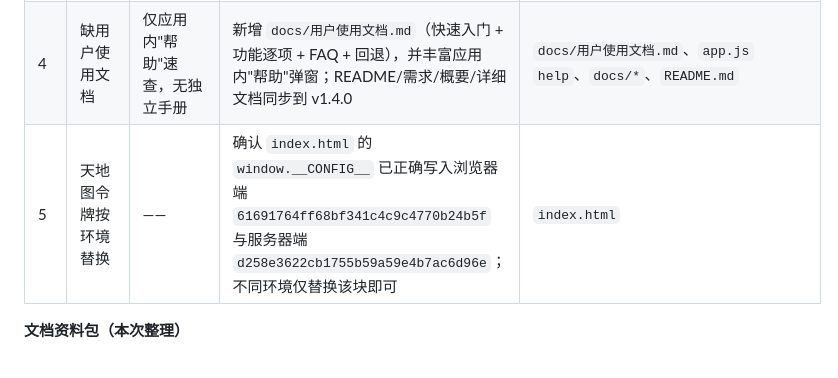
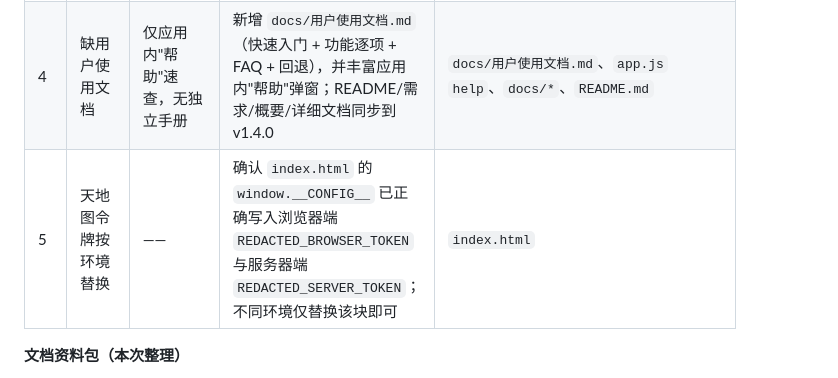
Before and after one commit to g101400/shipin-public-4060, a Markdown page: docs/软件变更文档.md, the part around the change. GitHub-like rendering.

```diff
--- a/docs/软件变更文档.md
+++ b/docs/软件变更文档.md
@@ -118,7 +118,7 @@
 | 2 | "没法选取测距" / "测距后没法退出" | 测距仅由浮条"退出"一种方式；返回键无响应易被误认为卡死 | 菜单"测距"再次点击可退出；`back()`/返回键/Esc 均可退出；测距浮条 z-index 提到 1160（高于遮罩）确保可点 | `app.js` `bindUI/back`、`style.css` `.measurebar` |
 | 3 | 关于页环境信息 | 仅有"制作环境"一栏 | 拆为两张卡片：**建议使用环境**（静态推荐配置）+ **制作环境（本机运行环境）**（运行时探测 OS/设备/CPU/内存/GPU/屏幕）；版本升 v1.4.0 | `app.js` `about`、`style.css` `.env-*` |
 | 4 | 缺用户使用文档 | 仅应用内"帮助"速查，无独立手册 | 新增 `docs/用户使用文档.md`（快速入门 + 功能逐项 + FAQ + 回退），并丰富应用内"帮助"弹窗；README/需求/概要/详细文档同步到 v1.4.0 | `docs/用户使用文档.md`、`app.js` `help`、`docs/*`、`README.md` |
-| 5 | 天地图令牌按环境替换 | —— | 确认 `index.html` 的 `window.__CONFIG__` 已正确写入浏览器端 `61691764ff68bf341c4c9c4770b24b5f` 与服务器端 `d258e3622cb1755b59a59e4b7ac6d96e`；不同环境仅替换该块即可 | `index.html` |
+| 5 | 天地图令牌按环境替换 | —— | 确认 `index.html` 的 `window.__CONFIG__` 已正确写入浏览器端 `REDACTED_BROWSER_TOKEN` 与服务器端 `REDACTED_SERVER_TOKEN`；不同环境仅替换该块即可 | `index.html` |
 
 **文档资料包（本次整理）**
 - 用户使用文档.md（新增）
```
